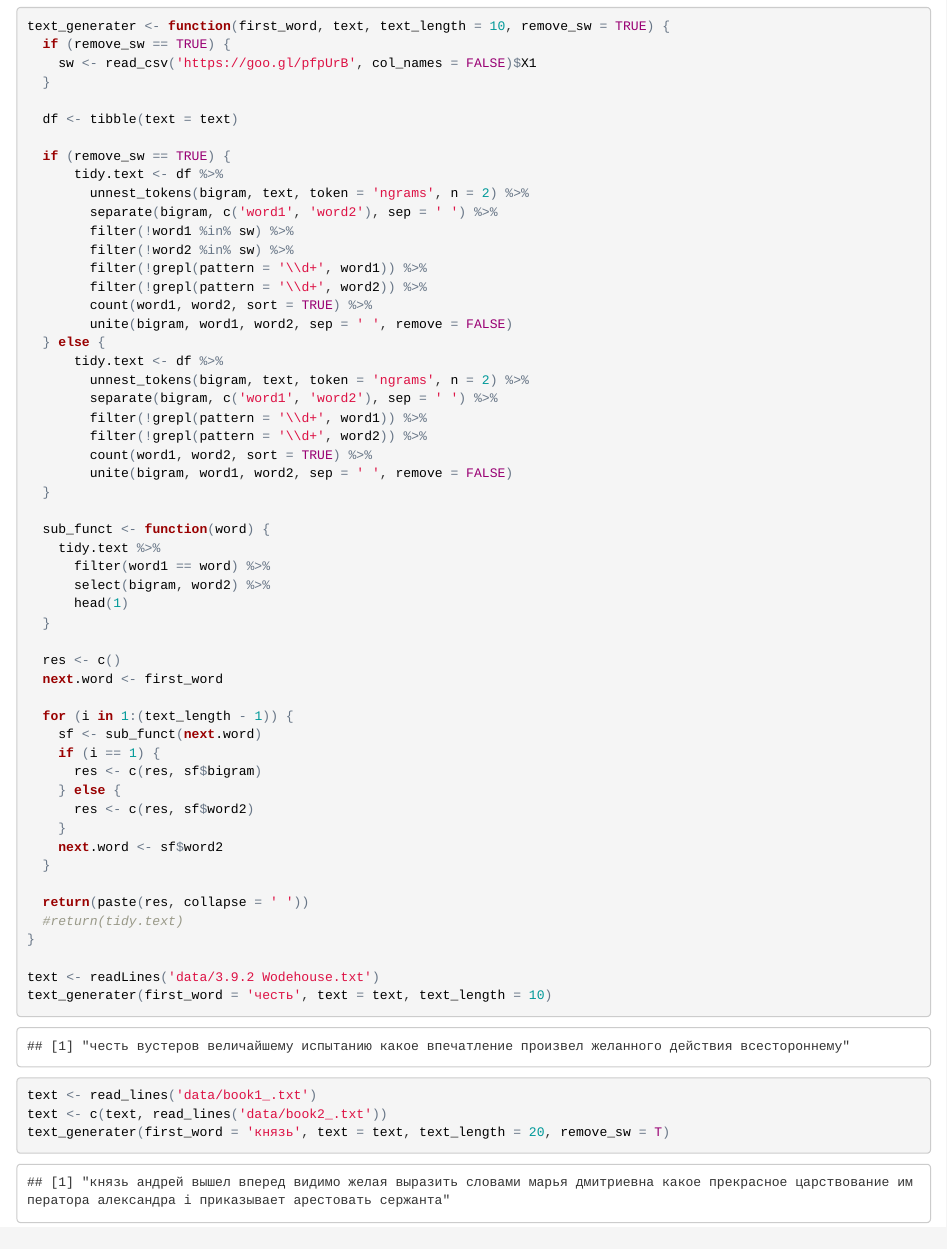
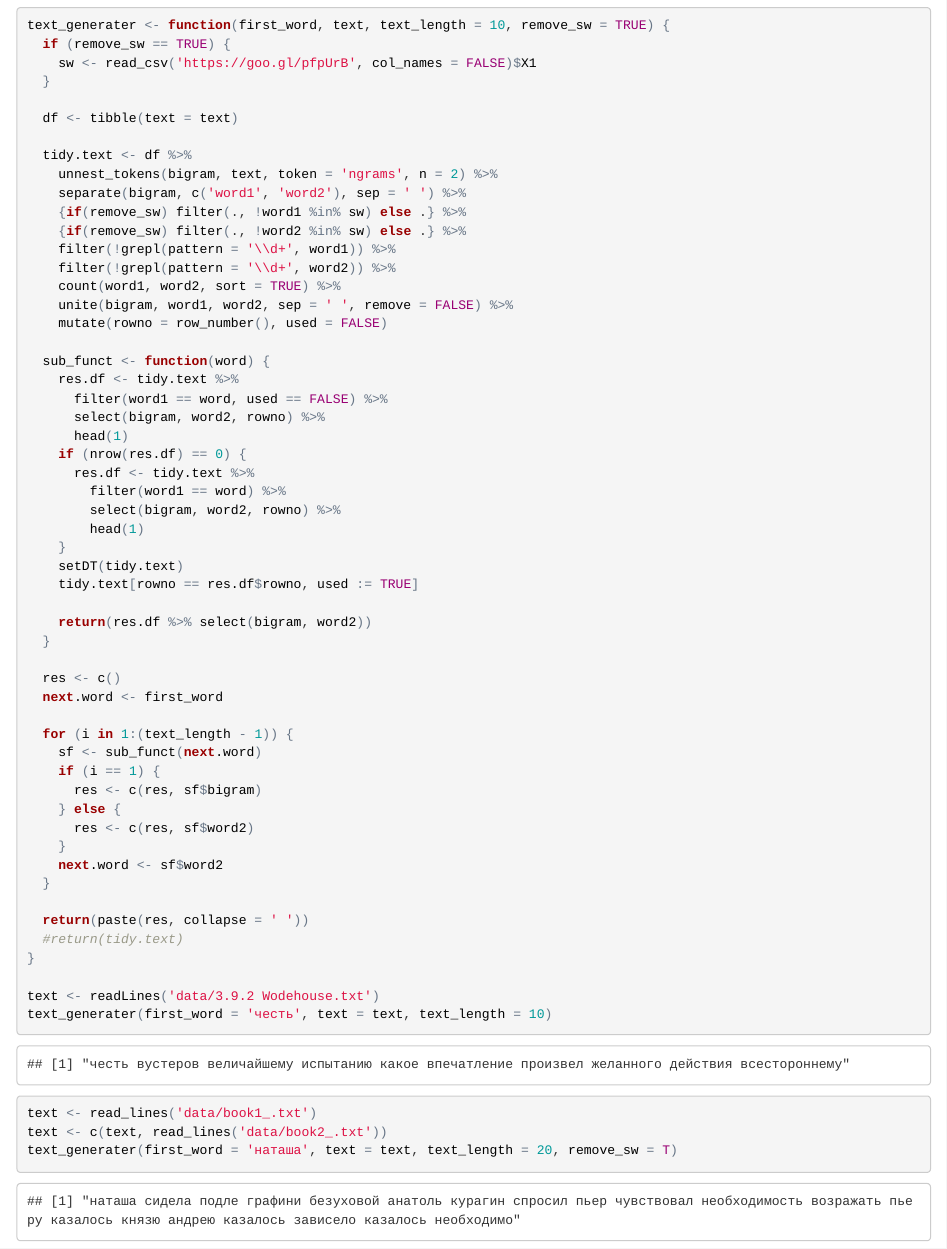
Before and after one commit to ivaninkv/texts, an R Markdown document (text2vector_3.Rmd): the page in a window 1100 px wide, from 5790 px down before the commit and from 5810 px down after it, so that both start at the same text. The pictures show the output file text2vector_3.html that the author committed with the source, opened offline.

Commit message:
change text_generator

````diff
--- a/text2vector_3.Rmd
+++ b/text2vector_3.Rmd
@@ -178,31 +179,32 @@ text_generater <- function(first_word, text, text_length = 10, remove_sw = TRUE)
 
   df <- tibble(text = text)
 
-  if (remove_sw == TRUE) {
-      tidy.text <- df %>%
-        unnest_tokens(bigram, text, token = 'ngrams', n = 2) %>%
-        separate(bigram, c('word1', 'word2'), sep = ' ') %>%
-        filter(!word1 %in% sw) %>%
-        filter(!word2 %in% sw) %>%
-        filter(!grepl(pattern = '\\d+', word1)) %>%
-        filter(!grepl(pattern = '\\d+', word2)) %>%
-        count(word1, word2, sort = TRUE) %>%
-        unite(bigram, word1, word2, sep = ' ', remove = FALSE)
-  } else {
-      tidy.text <- df %>%
-        unnest_tokens(bigram, text, token = 'ngrams', n = 2) %>%
-        separate(bigram, c('word1', 'word2'), sep = ' ') %>%
-        filter(!grepl(pattern = '\\d+', word1)) %>%
-        filter(!grepl(pattern = '\\d+', word2)) %>%
-        count(word1, word2, sort = TRUE) %>%
-        unite(bigram, word1, word2, sep = ' ', remove = FALSE)
-  }
+  tidy.text <- df %>%
+    unnest_tokens(bigram, text, token = 'ngrams', n = 2) %>%
+    separate(bigram, c('word1', 'word2'), sep = ' ') %>%
+    {if(remove_sw) filter(., !word1 %in% sw) else .} %>%
+    {if(remove_sw) filter(., !word2 %in% sw) else .} %>%
+    filter(!grepl(pattern = '\\d+', word1)) %>%
+    filter(!grepl(pattern = '\\d+', word2)) %>%
+    count(word1, word2, sort = TRUE) %>%
+    unite(bigram, word1, word2, sep = ' ', remove = FALSE) %>%
+    mutate(rowno = row_number(), used = FALSE)
 
   sub_funct <- function(word) {
-    tidy.text %>%
-      filter(word1 == word) %>%
-      select(bigram, word2) %>%
+    res.df <- tidy.text %>%
+      filter(word1 == word, used == FALSE) %>%
+      select(bigram, word2, rowno) %>%
       head(1)
+    if (nrow(res.df) == 0) {
+      res.df <- tidy.text %>%
+        filter(word1 == word) %>%
+        select(bigram, word2, rowno) %>%
+        head(1)
+    }
+    setDT(tidy.text)
+    tidy.text[rowno == res.df$rowno, used := TRUE]
+
+    return(res.df %>% select(bigram, word2))
   }
 
   res <- c()
@@ -227,5 +229,5 @@ text_generater(first_word = 'честь', text = text, text_length = 10)
 
 text <- read_lines('data/book1_.txt')
 text <- c(text, read_lines('data/book2_.txt'))
-text_generater(first_word = 'князь', text = text, text_length = 20, remove_sw = T)
+text_generater(first_word = 'наташа', text = text, text_length = 20, remove_sw = T)
 ```
````
Also changed, not shown: text2vector_3.html, text2vector_3.Rmd (1 more changed lines).
